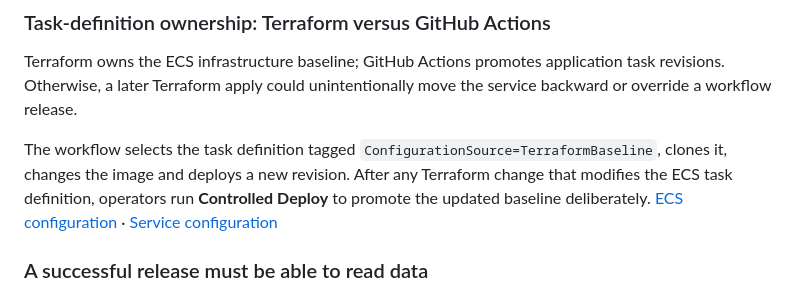
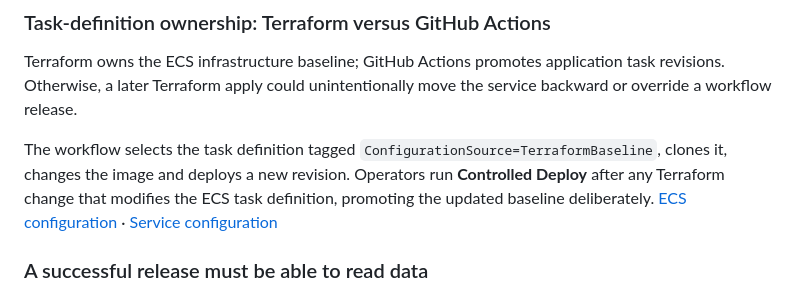
Before and after one commit to JNHolman/RSVP-Cloud-Platform, a Markdown page: project-2-ecs-cicd/README.md, the part around the change. Rendered like a GitHub page.

Commit message:
Match the documented task-definition handoff to the runbook contract

```diff
--- a/project-2-ecs-cicd/README.md
+++ b/project-2-ecs-cicd/README.md
@@ -35,7 +35,7 @@ GitHub Actions uses an environment-bound OIDC identity to assume a scoped AWS ro
 
 Terraform owns the ECS infrastructure baseline; GitHub Actions promotes application task revisions. Otherwise, a later Terraform apply could unintentionally move the service backward or override a workflow release.
 
-The workflow selects the task definition tagged `ConfigurationSource=TerraformBaseline`, clones it, changes the image and deploys a new revision. After any Terraform change that modifies the ECS task definition, operators run **Controlled Deploy** to promote the updated baseline deliberately. [ECS configuration](terraform/ecs.tf) · [Service configuration](terraform/ecs_service.tf)
+The workflow selects the task definition tagged `ConfigurationSource=TerraformBaseline`, clones it, changes the image and deploys a new revision. Operators run **Controlled Deploy** after any Terraform change that modifies the ECS task definition, promoting the updated baseline deliberately. [ECS configuration](terraform/ecs.tf) · [Service configuration](terraform/ecs_service.tf)
 
 ### A successful release must be able to read data
 
```
